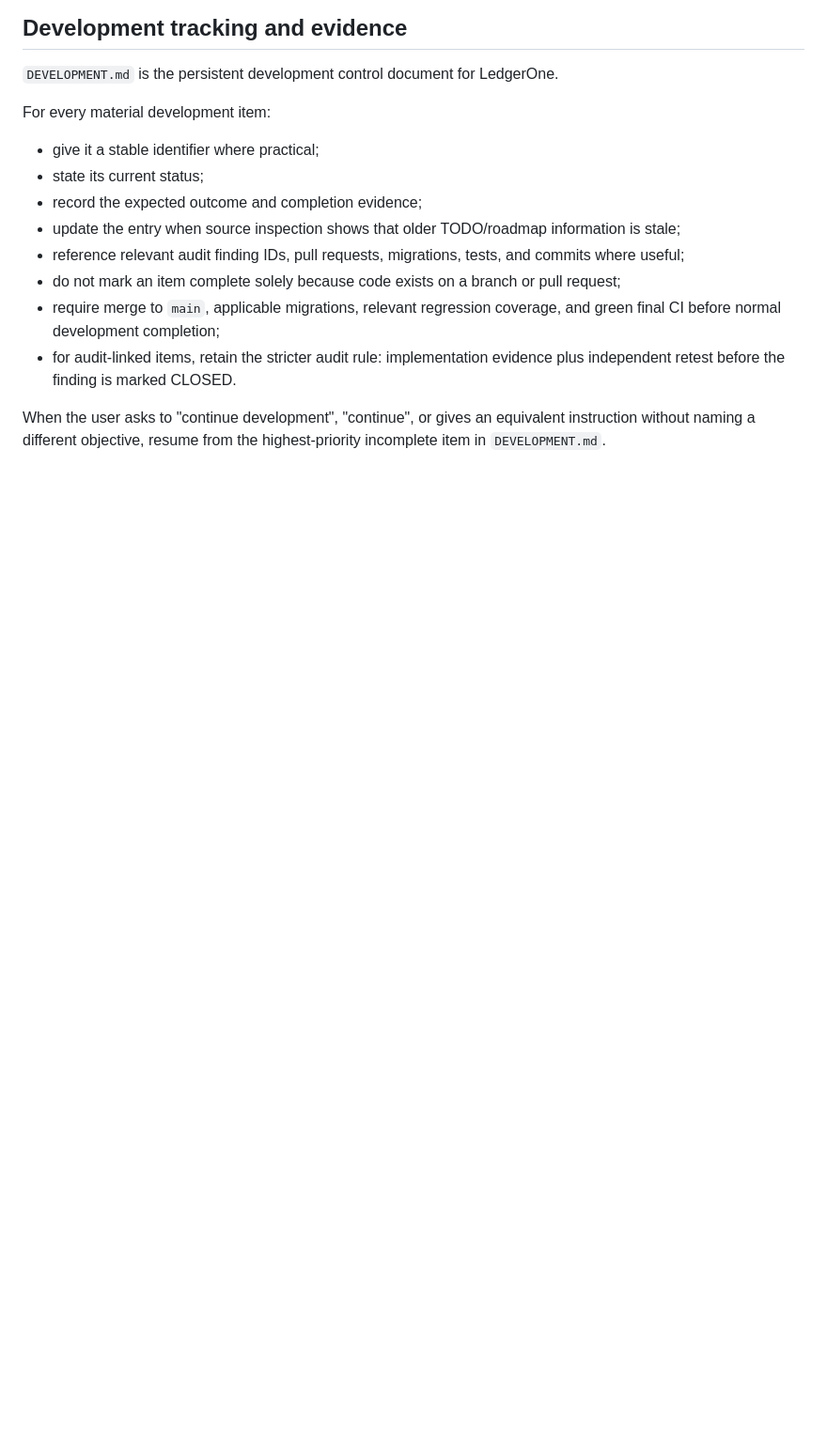
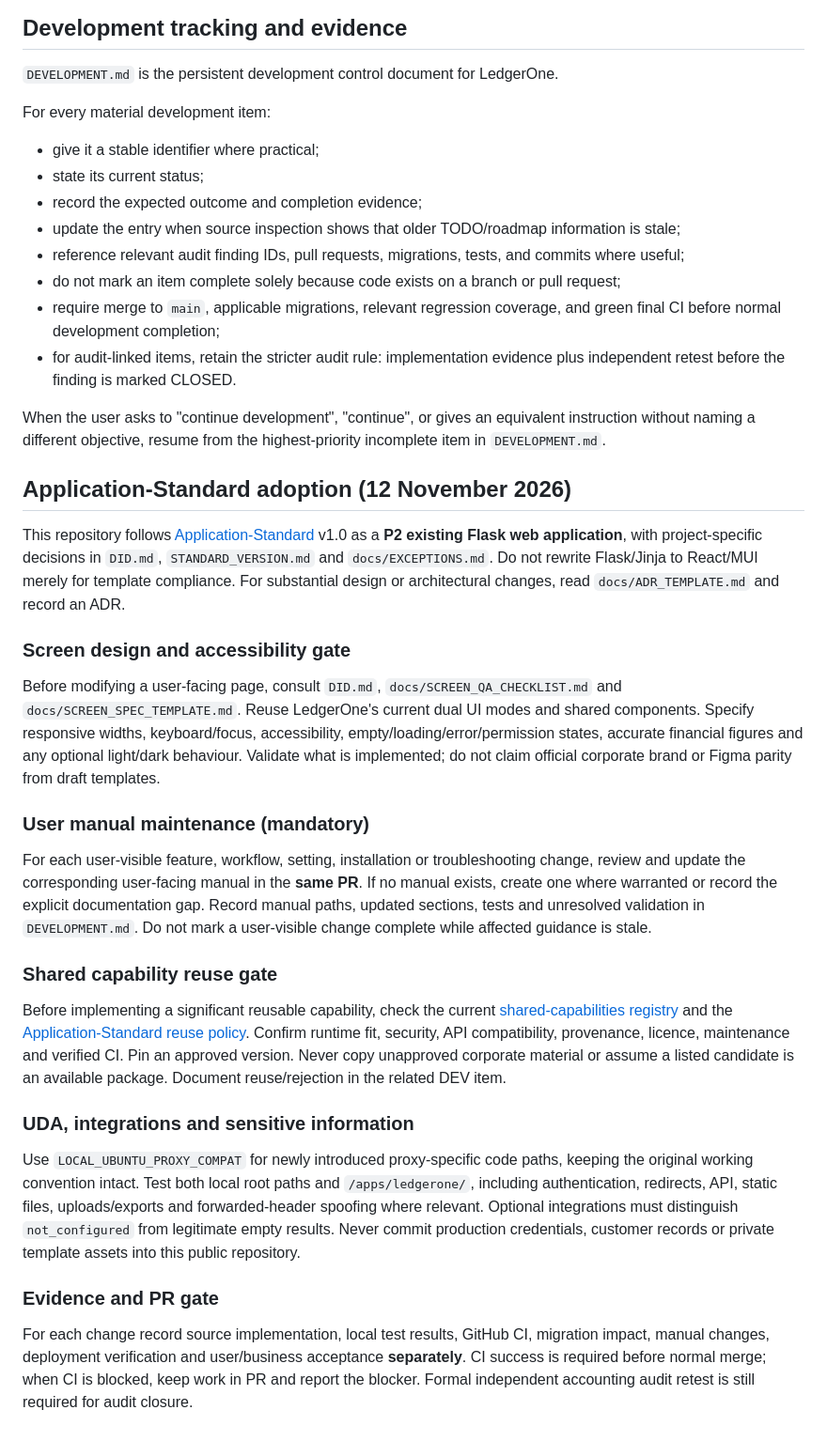
Before and after one commit to zageabb/LedgerOne, a Markdown page: AGENTS.md, the part around the change. Shown at 94% size. GitHub-like rendering; blank space fills up the shorter version.

Commit message:
docs: align AGENTS.md with application standard v1.0

```diff
--- a/AGENTS.md
+++ b/AGENTS.md
@@ -97,3 +97,22 @@ For every material development item:
 - for audit-linked items, retain the stricter audit rule: implementation evidence plus independent retest before the finding is marked CLOSED.
 
 When the user asks to "continue development", "continue", or gives an equivalent instruction without naming a different objective, resume from the highest-priority incomplete item in `DEVELOPMENT.md`.
+
+## Application-Standard adoption (12 November 2026)
+
+This repository follows [Application-Standard](https://github.com/zageabb/Application-Standard) v1.0 as a **P2 existing Flask web application**, with project-specific decisions in `DID.md`, `STANDARD_VERSION.md` and `docs/EXCEPTIONS.md`. Do not rewrite Flask/Jinja to React/MUI merely for template compliance. For substantial design or architectural changes, read `docs/ADR_TEMPLATE.md` and record an ADR.
+
+### Screen design and accessibility gate
+Before modifying a user-facing page, consult `DID.md`, `docs/SCREEN_QA_CHECKLIST.md` and `docs/SCREEN_SPEC_TEMPLATE.md`. Reuse LedgerOne's current dual UI modes and shared components. Specify responsive widths, keyboard/focus, accessibility, empty/loading/error/permission states, accurate financial figures and any optional light/dark behaviour. Validate what is implemented; do not claim official corporate brand or Figma parity from draft templates.
+
+### User manual maintenance (mandatory)
+For each user-visible feature, workflow, setting, installation or troubleshooting change, review and update the corresponding user-facing manual in the **same PR**. If no manual exists, create one where warranted or record the explicit documentation gap. Record manual paths, updated sections, tests and unresolved validation in `DEVELOPMENT.md`. Do not mark a user-visible change complete while affected guidance is stale.
+
+### Shared capability reuse gate
+Before implementing a significant reusable capability, check the current [shared-capabilities registry](https://github.com/zageabb/shared-capabilities) and the [Application-Standard reuse policy](https://github.com/zageabb/Application-Standard/blob/main/docs/SHARED_CAPABILITIES_POLICY.md). Confirm runtime fit, security, API compatibility, provenance, licence, maintenance and verified CI. Pin an approved version. Never copy unapproved corporate material or assume a listed candidate is an available package. Document reuse/rejection in the related DEV item.
+
+### UDA, integrations and sensitive information
+Use `LOCAL_UBUNTU_PROXY_COMPAT` for newly introduced proxy-specific code paths, keeping the original working convention intact. Test both local root paths and `/apps/ledgerone/`, including authentication, redirects, API, static files, uploads/exports and forwarded-header spoofing where relevant. Optional integrations must distinguish `not_configured` from legitimate empty results. Never commit production credentials, customer records or private template assets into this public repository.
+
+### Evidence and PR gate
+For each change record source implementation, local test results, GitHub CI, migration impact, manual changes, deployment verification and user/business acceptance **separately**. CI success is required before normal merge; when CI is blocked, keep work in PR and report the blocker. Formal independent accounting audit retest is still required for audit closure.
```
